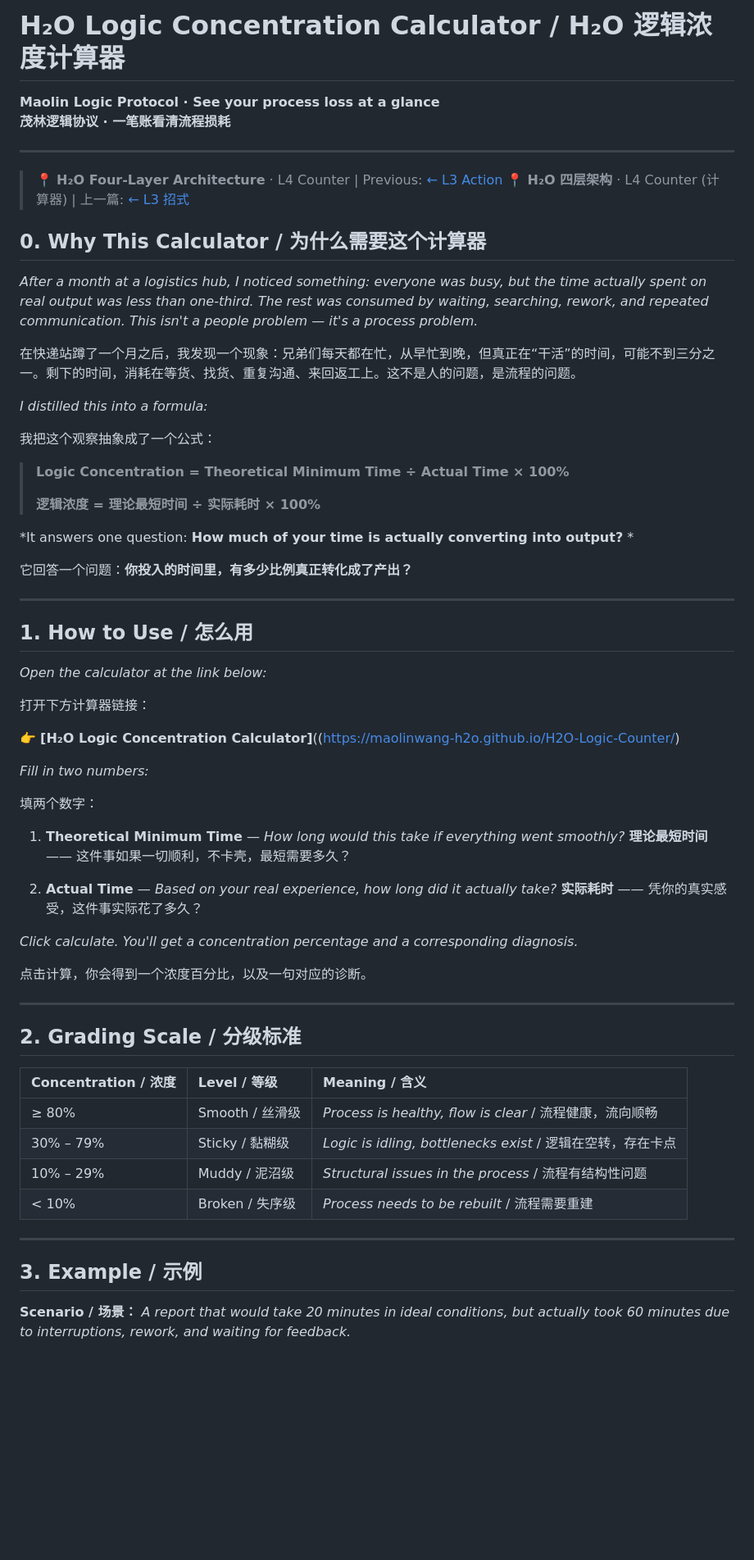
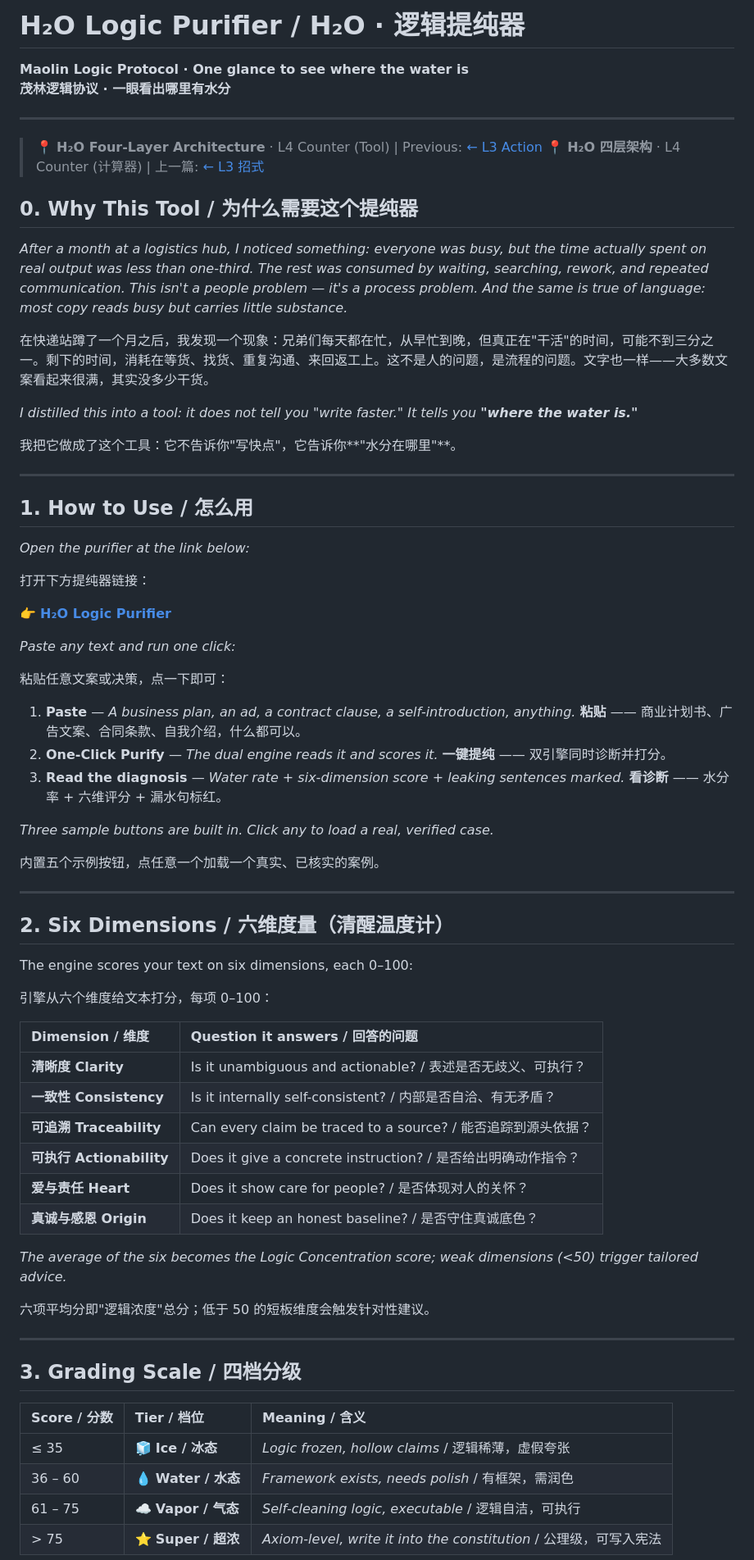
Before and after one commit to MaolinWang-H2O/H2O-Logic-Counter, a Markdown page: README.md, the part around one of its changes. Shown at 82% size. Drawn GitHub-style; blank space fills up the shorter version.

```diff
--- a/README.md
+++ b/README.md
@@ -1,69 +1,77 @@
-# H₂O Logic Concentration Calculator / H₂O 逻辑浓度计算器
+# H₂O Logic Purifier / H₂O · 逻辑提纯器
 
-**Maolin Logic Protocol · See your process loss at a glance**
-**茂林逻辑协议 · 一笔账看清流程损耗**
+**Maolin Logic Protocol · One glance to see where the water is**
+**茂林逻辑协议 · 一眼看出哪里有水分**
 
 ---
 
-> 📍 **H₂O Four-Layer Architecture** · L4 Counter  | Previous: [← L3 Action](https://github.com/MaolinWang-H2O/H2O-Action-Layer)
+> 📍 **H₂O Four-Layer Architecture** · L4 Counter (Tool) | Previous: [← L3 Action](https://github.com/MaolinWang-H2O/H2O-Action-Layer)
 > 📍 **H₂O 四层架构** · L4 Counter (计算器) | 上一篇: [← L3 招式](https://github.com/MaolinWang-H2O/H2O-Action-Layer)
 
-## 0. Why This Calculator / 为什么需要这个计算器
+## 0. Why This Tool / 为什么需要这个提纯器
 
-*After a month at a logistics hub, I noticed something: everyone was busy, but the time actually spent on real output was less than one-third. The rest was consumed by waiting, searching, rework, and repeated communication. This isn't a people problem — it's a process problem.*
+*After a month at a logistics hub, I noticed something: everyone was busy, but the time actually spent on real output was less than one-third. The rest was consumed by waiting, searching, rework, and repeated communication. This isn't a people problem — it's a process problem. And the same is true of language: most copy reads busy but carries little substance.*
 
-在快递站蹲了一个月之后，我发现一个现象：兄弟们每天都在忙，从早忙到晚，但真正在“干活”的时间，可能不到三分之一。剩下的时间，消耗在等货、找货、重复沟通、来回返工上。这不是人的问题，是流程的问题。
+在快递站蹲了一个月之后，我发现一个现象：兄弟们每天都在忙，从早忙到晚，但真正在"干活"的时间，可能不到三分之一。剩下的时间，消耗在等货、找货、重复沟通、来回返工上。这不是人的问题，是流程的问题。文字也一样——大多数文案看起来很满，其实没多少干货。
 
-*I distilled this into a formula:*
+*I distilled this into a tool: it does not tell you "write faster." It tells you **"where the water is."***
 
-我把这个观察抽象成了一个公式：
-
-> **Logic Concentration = Theoretical Minimum Time ÷ Actual Time × 100%**
->
-> **逻辑浓度 = 理论最短时间 ÷ 实际耗时 × 100%**
-
-*It answers one question: **How much of your time is actually converting into output?** *
-
-它回答一个问题：**你投入的时间里，有多少比例真正转化成了产出？**
+我把它做成了这个工具：它不告诉你"写快点"，它告诉你**"水分在哪里"**。
 
 ---
 
 ## 1. How to Use / 怎么用
 
-*Open the calculator at the link below:*
+*Open the purifier at the link below:*
 
-打开下方计算器链接：
+打开下方提纯器链接：
 
-👉 **[H₂O Logic Concentration Calculator]**((https://maolinwang-h2o.github.io/H2O-Logic-Counter/)
+👉 **[H₂O Logic Purifier](https://maolinwang-h2o.github.io/H2O-Logic-Counter/)**
 
-*Fill in two numbers:*
+*Paste any text and run one click:*
 
-填两个数字：
+粘贴任意文案或决策，点一下即可：
 
-1. **Theoretical Minimum Time** — *How long would this take if everything went smoothly?*
-   **理论最短时间** —— 这件事如果一切顺利，不卡壳，最短需要多久？
+1. **Paste** — *A business plan, an ad, a contract clause, a self-introduction, anything.*
+   **粘贴** —— 商业计划书、广告文案、合同条款、自我介绍，什么都可以。
+2. **One-Click Purify** — *The dual engine reads it and scores it.*
+   **一键提纯** —— 双引擎同时诊断并打分。
+3. **Read the diagnosis** — *Water rate + six-dimension score + leaking sentences marked.*
+   **看诊断** —— 水分率 + 六维评分 + 漏水句标红。
 
-2. **Actual Time** — *Based on your real experience, how long did it actually take?*
-   **实际耗时** —— 凭你的真实感受，这件事实际花了多久？
+*Three sample buttons are built in. Click any to load a real, verified case.*
 
-*Click calculate. You'll get a concentration percentage and a corresponding diagnosis.*
-
-点击计算，你会得到一个浓度百分比，以及一句对应的诊断。
+内置五个示例按钮，点任意一个加载一个真实、已核实的案例。
 
 ---
 
-## 2. Grading Scale / 分级标准
+## 2. Six Dimensions / 六维度量（清醒温度计）
 
-| Concentration / 浓度 | Level / 等级 | Meaning / 含义 |
-|:---|:---|:---|
-| ≥ 80% | Smooth / 丝滑级 | *Process is healthy, flow is clear* / 流程健康，流向顺畅 |
-| 30% – 79% | Sticky / 黏糊级 | *Logic is idling, bottlenecks exist* / 逻辑在空转，存在卡点 |
-| 10% – 29% | Muddy / 泥沼级 | *Structural issues in the process* / 流程有结构性问题 |
-| < 10% | Broken / 失序级 | *Process needs to be rebuilt* / 流程需要重建 |
+The engine scores your text on six dimensions, each 0–100:
+
+引擎从六个维度给文本打分，每项 0–100：
+
+| Dimension / 维度 | Question it answers / 回答的问题 |
+|:---|:---|
+| **清晰度 Clarity** | Is it unambiguous and actionable? / 表述是否无歧义、可执行？ |
+| **一致性 Consistency** | Is it internally self-consistent? / 内部是否自洽、有无矛盾？ |
+| **可追溯 Traceability** | Can every claim be traced to a source? / 能否追踪到源头依据？ |
+| **可执行 Actionability** | Does it give a concrete instruction? / 是否给出明确动作指令？ |
+| **爱与责任 Heart** | Does it show care for people? / 是否体现对人的关怀？ |
+| **真诚与感恩 Origin** | Does it keep an honest baseline? / 是否守住真诚底色？ |
+
+*The average of the six becomes the Logic Concentration score; weak dimensions (<50) trigger tailored advice.*
+
+六项平均分即"逻辑浓度"总分；低于 50 的短板维度会触发针对性建议。
 
 ---
 
-## 3. Example / 示例
+## 3. Grading Scale / 四档分级
 
-**Scenario / 场景：** *A report that would take 20 minutes in ideal conditions, but actually took 60 minutes due to interruptions, rework, and waiting for feedback.*
+| Score / 分数 | Tier / 档位 | Meaning / 含义 |
+|:---|:---|:---|
+| ≤ 35 | 🧊 **Ice / 冰态** | *Logic frozen, hollow claims* / 逻辑稀薄，虚假夸张 |
+| 36 – 60 | 💧 **Water / 水态** | *Framework exists, needs polish* / 有框架，需润色 |
+| 61 – 75 | ☁️ **Vapor / 气态** | *Self-cleaning logic, executable* / 逻辑自洁，可执行 |
+| > 75 | ⭐ **Super / 超浓** | *Axiom-level, write it into the constitution* / 公理级，可写入宪法 |
 
```
Also changed, not shown: other parts of README.md (+51 -46 lines).
